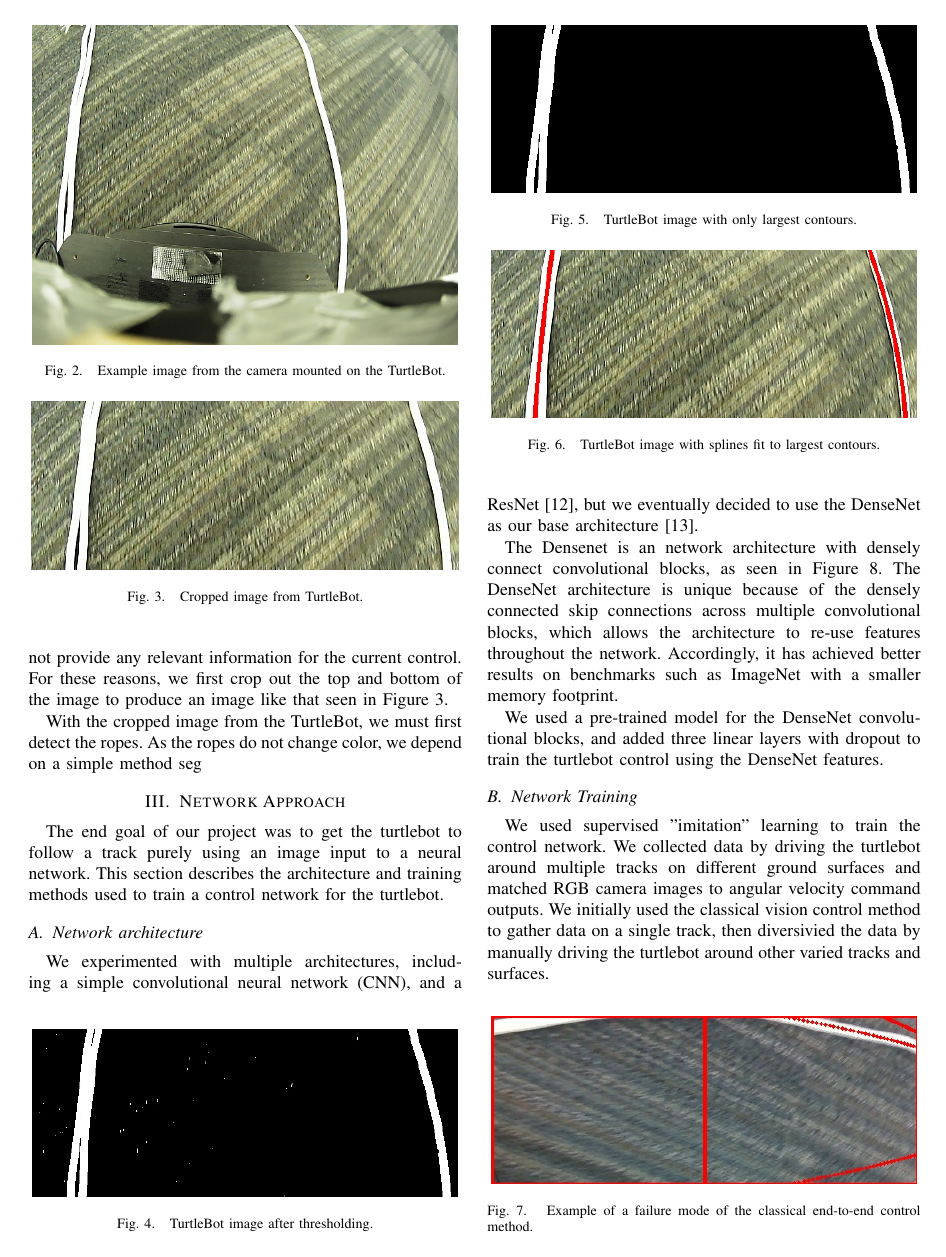
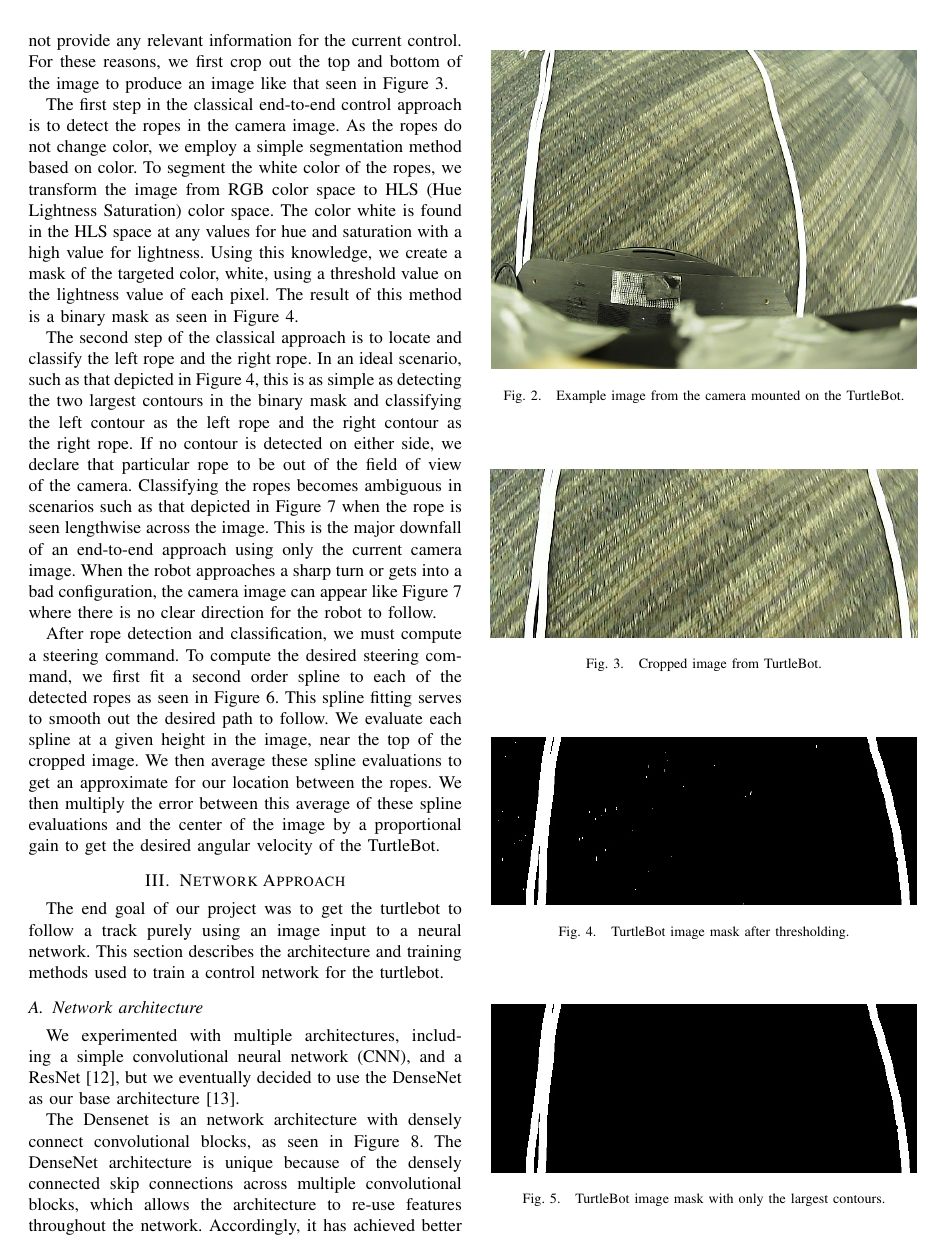
Before and after one commit to mmmfarrell/DeepTurtleControl, a LaTeX paper (report/main.tex, which reads report/sections/classical.tex): page 2 of 5. Compiled offline with pdfLaTeX.

Commit message:
finish classical section

```diff
--- a/report/sections/classical.tex
+++ b/report/sections/classical.tex
@@ -19,8 +19,39 @@ information for the current control. For these reasons, we first crop out the to
 and bottom of the image to produce an image like that seen in
 Figure~\ref{fig:classical_crop}.
 
-With the cropped image from the TurtleBot, we must first detect the ropes. As
-the ropes do not change color, we depend on a simple method seg
+The first step in the classical end-to-end control approach is to detect the
+ropes in the camera image. As the ropes do not change color, we employ a simple
+segmentation method based on color. To segment the white color of the ropes, we
+transform the image from RGB color space to HLS (Hue Lightness Saturation)
+color space. The color white is found in the HLS space at any values for hue and
+saturation with a high value for lightness. Using this knowledge, we create a
+mask of the targeted color, white, using a threshold value on the lightness
+value of each pixel. The result of this method is a binary mask as seen in
+Figure~\ref{fig:classical_thresh}.
+
+The second step of the classical approach is to locate and classify the left
+rope and the right rope. In an ideal scenario, such as that depicted in
+Figure~\ref{fig:classical_thresh}, this is as simple as detecting the two
+largest contours in the binary mask and classifying the left contour as the left
+rope and the right contour as the right rope. If no contour is detected on
+either side, we declare that particular rope to be out of the field of view of
+the camera. Classifying the ropes becomes
+ambiguous in scenarios such as that depicted in Figure~\ref{fig:classical_fail}
+when the rope is seen lengthwise across the image. This is the major downfall of
+an end-to-end approach using only the current camera image. When the robot
+approaches a sharp turn or gets into a bad configuration, the camera image can
+appear like Figure~\ref{fig:classical_fail} where there is no clear direction
+for the robot to follow.
+
+After rope detection and classification, we must compute a steering command. To
+compute the desired steering command, we first fit a second order spline to each
+of the detected ropes as seen in Figure~\ref{fig:classical_fit}. This spline
+fitting serves to smooth out the desired path to follow. We evaluate each spline
+at a given height in the image, near the top of the cropped image. We then
+average these spline evaluations to get an approximate for our location between
+the ropes. We then multiply the error between this average of these spline
+evaluations and the center of the image by a proportional gain to get the
+desired angular velocity of the TurtleBot.
 
 \begin{figure}
   \centering
@@ -39,14 +70,14 @@ the ropes do not change color, we depend on a simple method seg
 \begin{figure}
   \centering
   \includegraphics[scale=0.5]{figures/classical_thresh.jpg}
-  \caption{TurtleBot image after thresholding.}
+  \caption{TurtleBot image mask after thresholding.}
   \label{fig:classical_thresh}
 \end{figure}
 
 \begin{figure}
   \centering
   \includegraphics[scale=0.5]{figures/classical_contours.jpg}
-  \caption{TurtleBot image with only largest contours.}
+  \caption{TurtleBot image mask with only the largest contours.}
   \label{fig:classical_contours}
 \end{figure}
 
```
Also changed, not shown: 3 other files.
